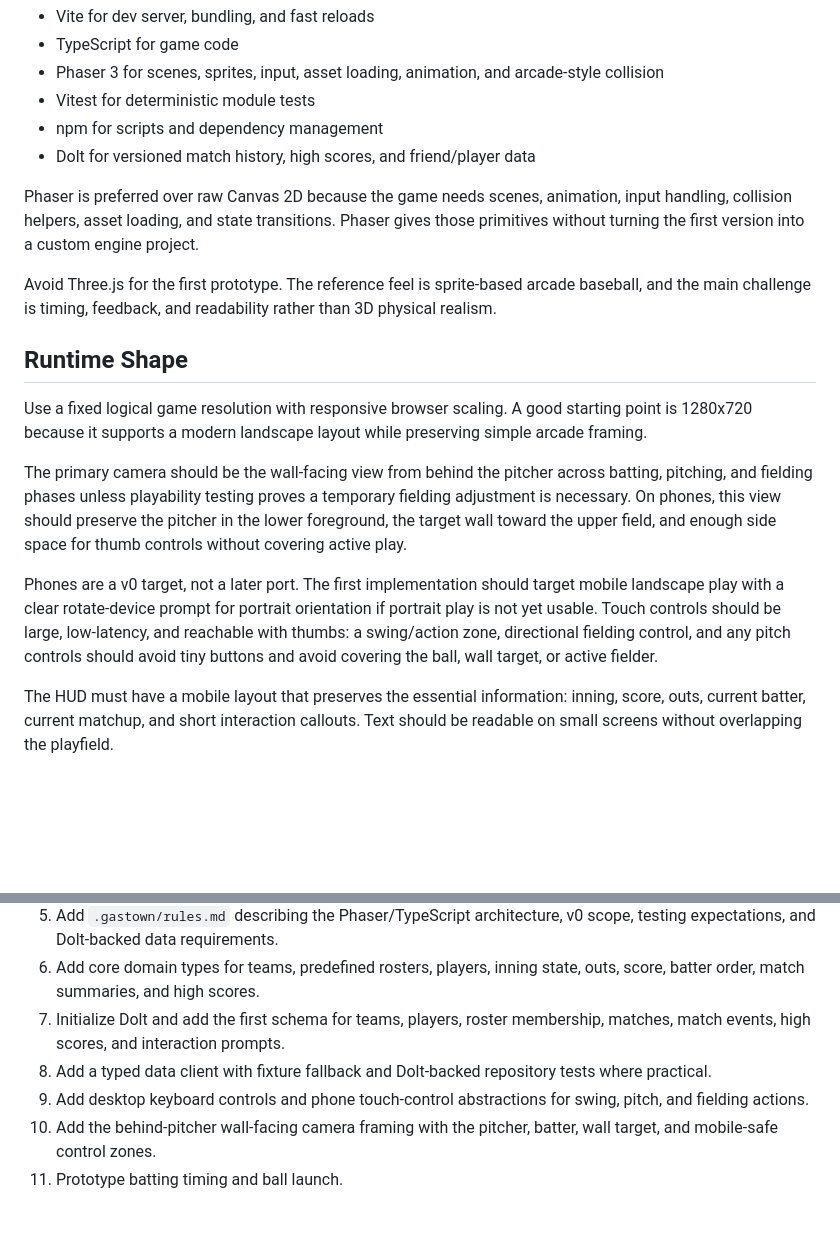
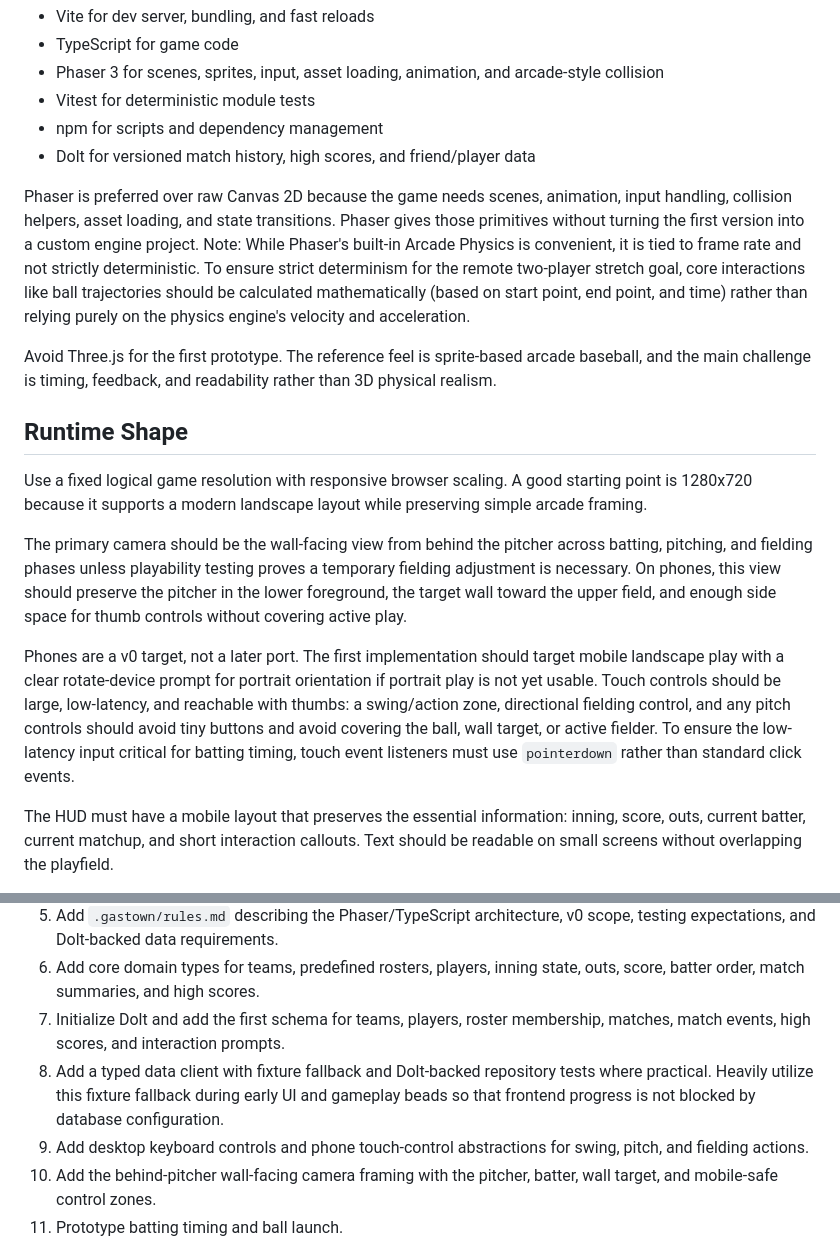
Before and after one commit to leafle/wallball, a Markdown page: design.md, 2 parts joined by grey strips. Rendered like a GitHub page; blank space fills up the shorter version.

Commit message:
design: incorporate antigravity recommendations

```diff
--- a/design.md
+++ b/design.md
@@ -71,7 +71,7 @@ Use a browser-based TypeScript stack:
 - npm for scripts and dependency management
 - Dolt for versioned match history, high scores, and friend/player data
 
-Phaser is preferred over raw Canvas 2D because the game needs scenes, animation, input handling, collision helpers, asset loading, and state transitions. Phaser gives those primitives without turning the first version into a custom engine project.
+Phaser is preferred over raw Canvas 2D because the game needs scenes, animation, input handling, collision helpers, asset loading, and state transitions. Phaser gives those primitives without turning the first version into a custom engine project. Note: While Phaser's built-in Arcade Physics is convenient, it is tied to frame rate and not strictly deterministic. To ensure strict determinism for the remote two-player stretch goal, core interactions like ball trajectories should be calculated mathematically (based on start point, end point, and time) rather than relying purely on the physics engine's velocity and acceleration.
 
 Avoid Three.js for the first prototype. The reference feel is sprite-based arcade baseball, and the main challenge is timing, feedback, and readability rather than 3D physical realism.
 
@@ -81,7 +81,7 @@ Use a fixed logical game resolution with responsive browser scaling. A good star
 
 The primary camera should be the wall-facing view from behind the pitcher across batting, pitching, and fielding phases unless playability testing proves a temporary fielding adjustment is necessary. On phones, this view should preserve the pitcher in the lower foreground, the target wall toward the upper field, and enough side space for thumb controls without covering active play.
 
-Phones are a v0 target, not a later port. The first implementation should target mobile landscape play with a clear rotate-device prompt for portrait orientation if portrait play is not yet usable. Touch controls should be large, low-latency, and reachable with thumbs: a swing/action zone, directional fielding control, and any pitch controls should avoid tiny buttons and avoid covering the ball, wall target, or active fielder.
+Phones are a v0 target, not a later port. The first implementation should target mobile landscape play with a clear rotate-device prompt for portrait orientation if portrait play is not yet usable. Touch controls should be large, low-latency, and reachable with thumbs: a swing/action zone, directional fielding control, and any pitch controls should avoid tiny buttons and avoid covering the ball, wall target, or active fielder. To ensure the low-latency input critical for batting timing, touch event listeners must use `pointerdown` rather than standard click events.
 
 The HUD must have a mobile layout that preserves the essential information: inning, score, outs, current batter, current matchup, and short interaction callouts. Text should be readable on small screens without overlapping the playfield.
 
@@ -242,7 +242,7 @@ Recommended first beads:
 5. Add `.gastown/rules.md` describing the Phaser/TypeScript architecture, v0 scope, testing expectations, and Dolt-backed data requirements.
 6. Add core domain types for teams, predefined rosters, players, inning state, outs, score, batter order, match summaries, and high scores.
 7. Initialize Dolt and add the first schema for teams, players, roster membership, matches, match events, high scores, and interaction prompts.
-8. Add a typed data client with fixture fallback and Dolt-backed repository tests where practical.
+8. Add a typed data client with fixture fallback and Dolt-backed repository tests where practical. Heavily utilize this fixture fallback during early UI and gameplay beads so that frontend progress is not blocked by database configuration.
 9. Add desktop keyboard controls and phone touch-control abstractions for swing, pitch, and fielding actions.
 10. Add the behind-pitcher wall-facing camera framing with the pitcher, batter, wall target, and mobile-safe control zones.
 11. Prototype batting timing and ball launch.
```
